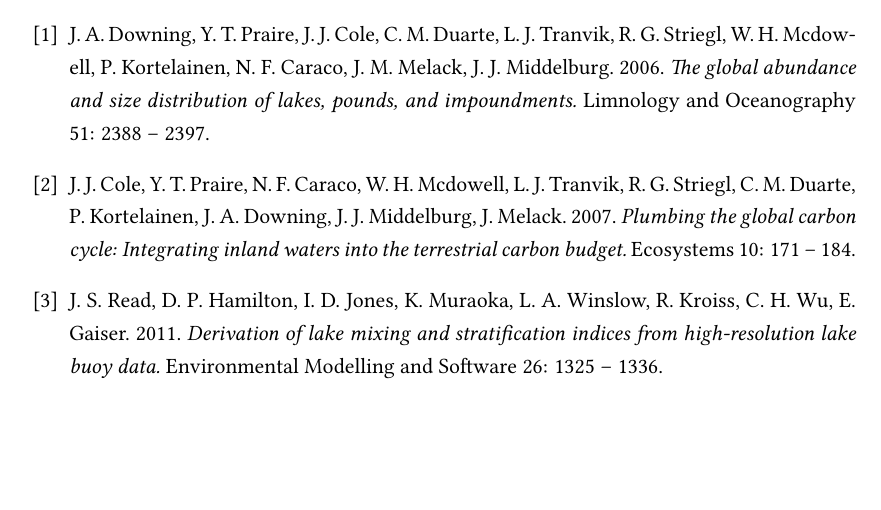
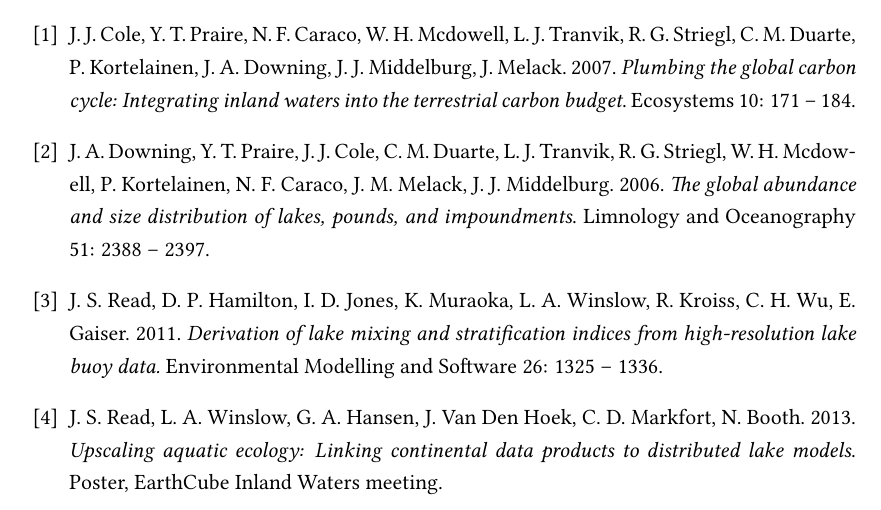
Before and after one commit to autermann/master-thesis, a LaTeX document (proposal/proposal.tex): part of page 3 of 3, cut so that both start at the same text, the shorter picture padded with empty space. Compiled offline with pdfLaTeX.

Commit message:
refactored literature

```diff
--- a/proposal/proposal.tex
+++ b/proposal/proposal.tex
@@ -68,21 +68,15 @@
 
     \clearpage
     \begin{thebibliography}{12}
+        \bibitem{cole}
+            J. J. Cole, Y. T. Praire, N. F. Caraco, W. H. Mcdowell, L. J. Tranvik, R. G. Striegl, C. M. Duarte, P. Kortelainen, J. A. Downing, J. J. Middelburg, J. Melack. 2007. \emph{Plumbing the global carbon cycle: Integrating inland waters into the terrestrial carbon budget}. Ecosystems 10: 171 -- 184.
         \bibitem{downing}
-            J. A. Downing, Y. T. Praire, J. J. Cole, C. M. Duarte, L. J. Tranvik, R. G. Striegl, W. H. Mcdowell, P. Kortelainen, N. F. Caraco, J. M. Melack, J. J. Middelburg.
-            2006.
-            \emph{The global abundance and size distribution of lakes, pounds, and impoundments.}
-            Limnology and Oceanography 51: 2388 -- 2397.
-        \bibitem{cole}
-            J. J. Cole, Y. T. Praire, N. F. Caraco, W. H. Mcdowell, L. J. Tranvik, R. G. Striegl, C. M. Duarte, P. Kortelainen, J. A. Downing, J. J. Middelburg, J. Melack.
-            2007.
-            \emph{Plumbing the global carbon cycle: Integrating inland waters into the terrestrial carbon budget.}
-            Ecosystems 10: 171 -- 184.
+            J. A. Downing, Y. T. Praire, J. J. Cole, C. M. Duarte, L. J. Tranvik, R. G. Striegl, W. H. Mcdowell, P. Kortelainen, N. F. Caraco, J. M. Melack, J. J. Middelburg. 2006. \emph{The global abundance and size distribution of lakes, pounds, and impoundments}. Limnology and Oceanography 51: 2388 -- 2397.
         \bibitem{lakeanalyzer}
-            J. S. Read, D. P. Hamilton, I. D. Jones, K. Muraoka, L. A. Winslow, R. Kroiss, C. H. Wu, E. Gaiser.
-            2011.
-            \emph{Derivation of lake mixing and stratification indices from high-resolution lake buoy data.}
-            Environmental Modelling and Software 26: 1325 -- 1336.
+            J. S. Read, D. P. Hamilton, I. D. Jones, K. Muraoka, L. A. Winslow, R. Kroiss, C. H. Wu, E. Gaiser. 2011.
+            \emph{Derivation of lake mixing and stratification indices from high-resolution lake buoy data.} Environmental Modelling and Software 26: 1325 -- 1336.
+        \bibitem{earthCube}
+            J. S. Read, L. A. Winslow, G. A. Hansen, J. Van Den Hoek, C. D. Markfort, N. Booth. 2013. \emph{Upscaling aquatic ecology: Linking continental data products to distributed lake models}. Poster, EarthCube Inland Waters meeting.
     \end{thebibliography}
 
 \end{document}
```
